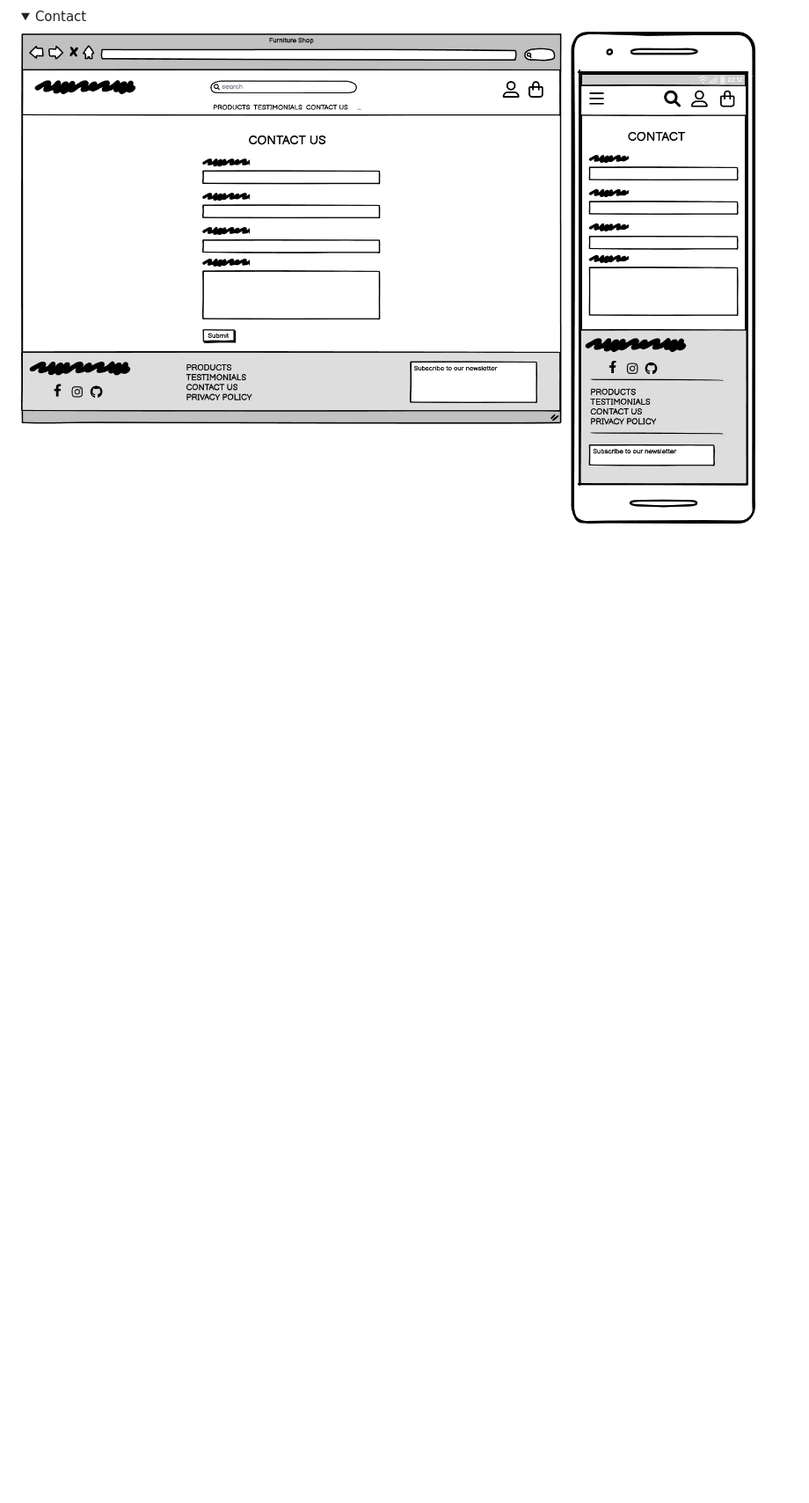
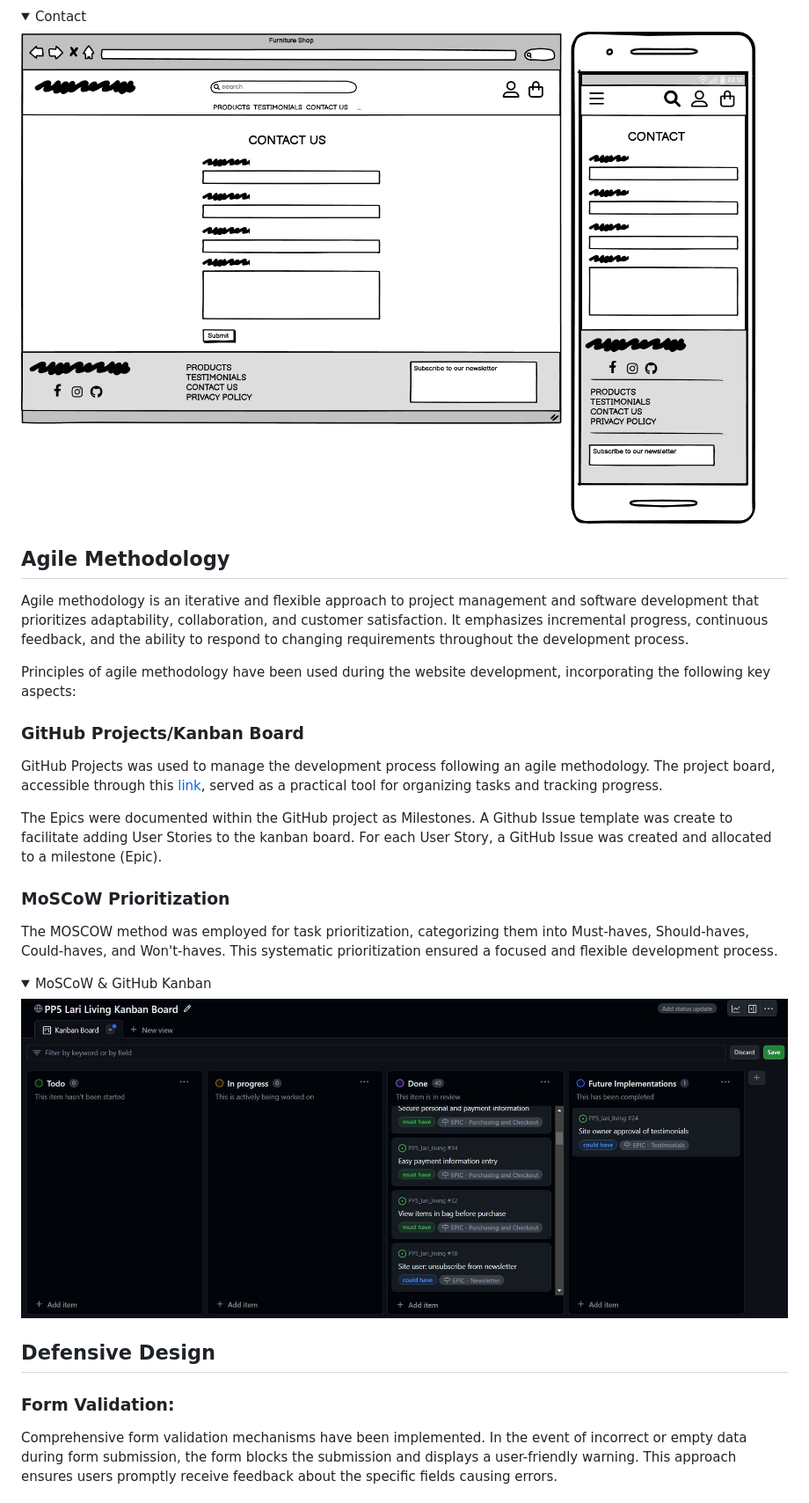
Before and after one commit to Darioc18/PP5_lari_living, a Markdown page: README.md, the part around the change printed below. Shown: that part at 88% size. Drawn GitHub-style; pictures changed too: documentation/readme_images/features/kanban_board.jpg (added); folded sections open; blank space fills up the shorter version.

```diff
--- a/README.md
+++ b/README.md
@@ -157,3 +157,31 @@ Wireframes were created using [Balsamiq](https://balsamiq.com/).
 ![Contact](documentation/readme_images/design/wireframe_contacts.png)
 </details>
 
+## Agile Methodology
+
+Agile methodology is an iterative and flexible approach to project management and software development that prioritizes adaptability, collaboration, and customer satisfaction. It emphasizes incremental progress, continuous feedback, and the ability to respond to changing requirements throughout the development process.
+
+Principles of agile methodology have been used during the website development, incorporating the following key aspects:
+
+### GitHub Projects/Kanban Board
+
+GitHub Projects was used to manage the development process following an agile methodology. The project board, accessible through this [link](https://github.com/users/Darioc18/projects/4/views/1?layout=board), served as a practical tool for organizing tasks and tracking progress.
+
+The Epics were documented within the GitHub project as Milestones. A Github Issue template was create to facilitate adding User Stories to the kanban board. For each User Story, a GitHub Issue was created and allocated to a milestone (Epic).
+
+### MoSCoW Prioritization
+
+The MOSCOW method was employed for task prioritization, categorizing them into Must-haves, Should-haves, Could-haves, and Won't-haves. This systematic prioritization ensured a focused and flexible development process.
+
+<details>
+<summary>MoSCoW & GitHub Kanban</summary>
+
+![MoSCoW & GitHub Kanban](documentation/readme_images/features/kanban_board.jpg)
+</details>
+
+## Defensive Design
+
+### Form Validation:
+
+Comprehensive form validation mechanisms have been implemented. In the event of incorrect or empty data during form submission, the form blocks the submission and displays a user-friendly warning. This approach ensures users promptly receive feedback about the specific fields causing errors.
+
```
Also changed, not shown: other parts of README.md (+33 -0 lines), documentation/readme_images/features/error_404.JPG (added).
